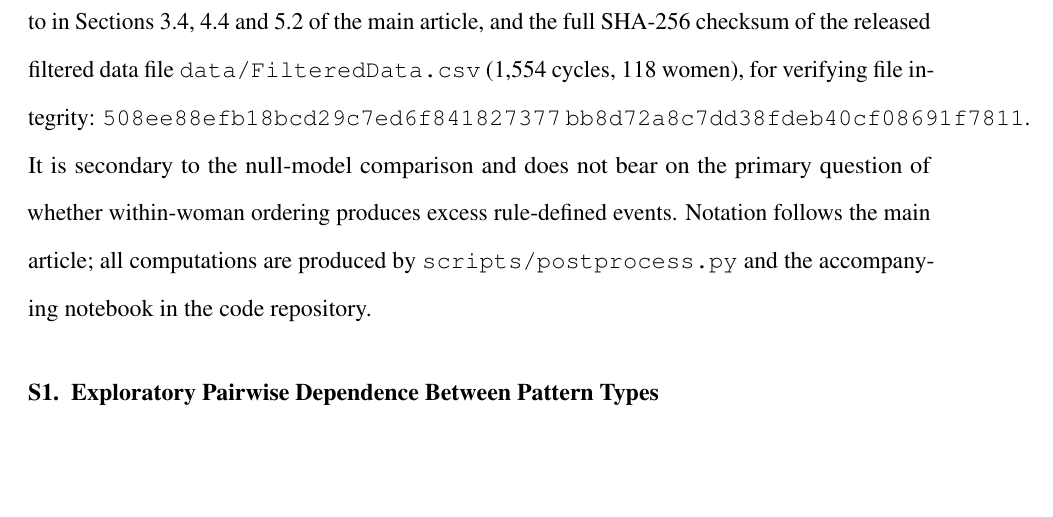
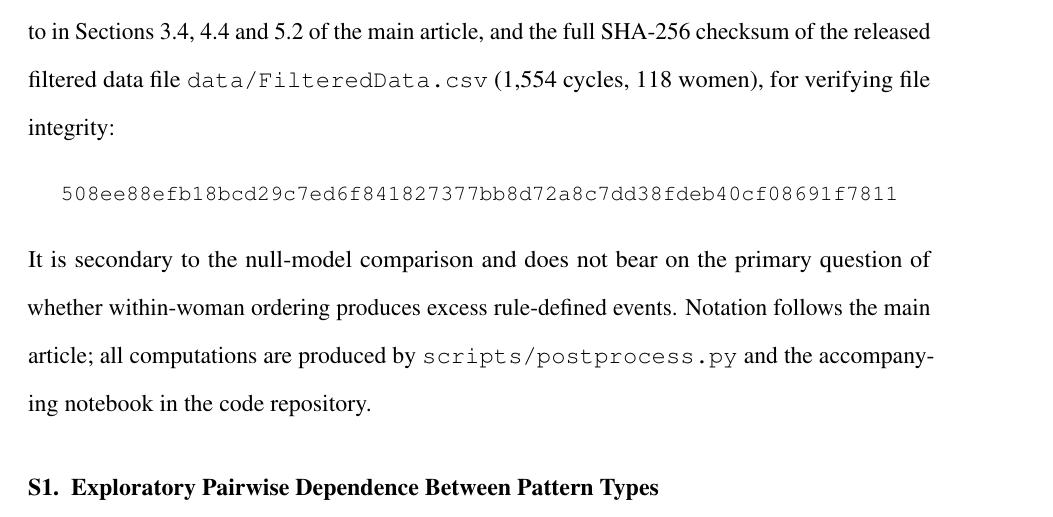
Before and after one commit to dvirross/VessetVectorTest, a LaTeX document (paper/vesset_stat_SI.tex): part of page 1 of 5, cut so that both start at the same text, the shorter picture padded with empty space. Compiled offline with pdfLaTeX.

Commit message:
SI: set checksum on its own line
Co-Authored-By: Claude Fable 5.1 <noreply@anthropic.com>
Claude-Session: https://claude.ai/code/session_01UCxU26t5aGUaWf4FbBePEW

```diff
--- a/paper/vesset_stat_SI.tex
+++ b/paper/vesset_stat_SI.tex
@@ -53,7 +53,9 @@ Sequences: A Case Study of Jewish Halachic Menstrual Anticipation Rules}\\[4pt]
 analysis referred to in Sections~3.4, 4.4 and 5.2 of the main article, and the full
 SHA-256 checksum of the released filtered data file \texttt{data/FilteredData.csv}
 (1,554 cycles, 118 women), for verifying file integrity:
-\texttt{508ee88efb18bcd29c7ed6f841827377} \texttt{bb8d72a8c7dd38fdeb40cf08691f7811}. It is secondary
+\begin{center}
+\small\texttt{508ee88efb18bcd29c7ed6f841827377bb8d72a8c7dd38fdeb40cf08691f7811}
+\end{center} It is secondary
 to the null-model comparison and does not bear on the primary question of whether
 within-woman ordering produces excess rule-defined events. Notation follows the main
 article; all computations are produced by \texttt{scripts/postprocess.py} and the
```
Also changed, not shown: paper/vesset_stat_SI.pdf, 1 other file.
